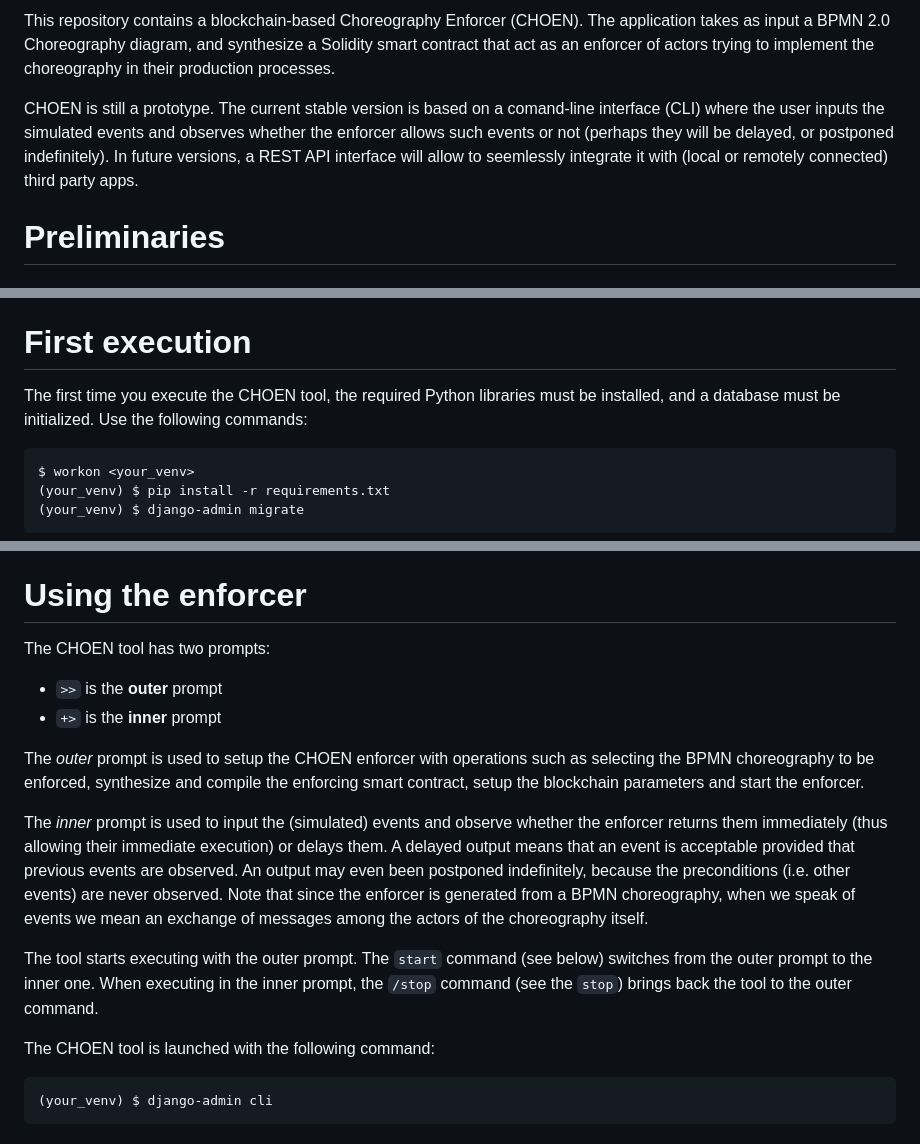
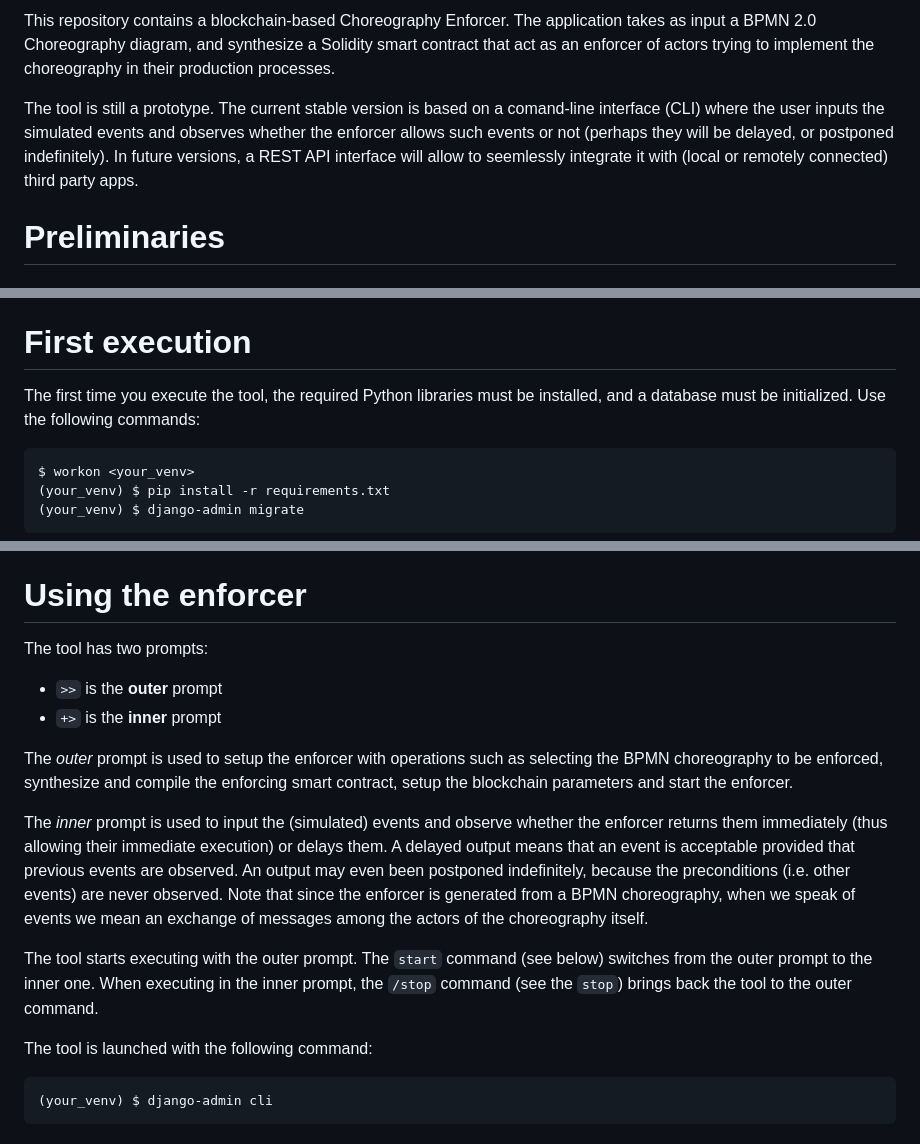
Before and after one commit to fspegni/choen, a Markdown page: README.md, 3 parts joined by grey strips. Drawn GitHub-style.

Commit message:
remove tool name

````diff
--- a/README.md
+++ b/README.md
@@ -1,6 +1,6 @@
-This repository contains a blockchain-based Choreography Enforcer (CHOEN). The application takes as input a BPMN 2.0 Choreography diagram, and synthesize a Solidity smart contract that act as an enforcer of actors trying to implement the choreography in their production processes.
+This repository contains a blockchain-based Choreography Enforcer. The application takes as input a BPMN 2.0 Choreography diagram, and synthesize a Solidity smart contract that act as an enforcer of actors trying to implement the choreography in their production processes.
 
-CHOEN is still a prototype. The current stable version is based on a comand-line interface (CLI) where the user inputs the simulated events and observes whether the enforcer allows such events or not (perhaps they will be delayed, or postponed indefinitely). In future versions, a REST API interface will allow to seemlessly integrate it with (local or remotely connected) third party apps.
+The tool is still a prototype. The current stable version is based on a comand-line interface (CLI) where the user inputs the simulated events and observes whether the enforcer allows such events or not (perhaps they will be delayed, or postponed indefinitely). In future versions, a REST API interface will allow to seemlessly integrate it with (local or remotely connected) third party apps.
 
 # Preliminaries
 
@@ -19,7 +19,7 @@ You can follow this guide: https://code.visualstudio.com/docs/python . Remember
 
 # First execution
 
-The first time you execute the CHOEN tool, the required Python libraries must be installed, and a database must be initialized. Use the following commands:
+The first time you execute the tool, the required Python libraries must be installed, and a database must be initialized. Use the following commands:
 ```
 $ workon <your_venv>
 (your_venv) $ pip install -r requirements.txt
@@ -39,17 +39,17 @@ At the moment, some tests have not been aligned with the most recent changes in
 
 # Using the enforcer
 
-The CHOEN tool has two prompts:
+The tool has two prompts:
 - `>>` is the **outer** prompt
 - `+>` is the **inner** prompt
 
-The *outer* prompt is used to setup the CHOEN enforcer with operations such as selecting the BPMN choreography to be enforced, synthesize and compile the enforcing smart contract, setup the blockchain parameters and start the enforcer.
+The *outer* prompt is used to setup the enforcer with operations such as selecting the BPMN choreography to be enforced, synthesize and compile the enforcing smart contract, setup the blockchain parameters and start the enforcer.
 
 The *inner* prompt is used to input the (simulated) events and observe whether the enforcer returns them immediately (thus allowing their immediate execution) or delays them. A delayed output means that an event is acceptable provided that previous events are observed. An output may even been postponed indefinitely, because the preconditions (i.e. other events) are never observed. Note that since the enforcer is generated from a BPMN choreography, when we speak of events we mean an exchange of messages among the actors of the choreography itself.
 
 The tool starts executing with the outer prompt. The `start` command (see below) switches from the outer prompt to the inner one. When executing in the inner prompt, the `/stop` command (see the `stop`) brings back the tool to the outer command.
 
-The CHOEN tool is launched with the following command:
+The tool is launched with the following command:
 ```
 (your_venv) $ django-admin cli
 ```
````
